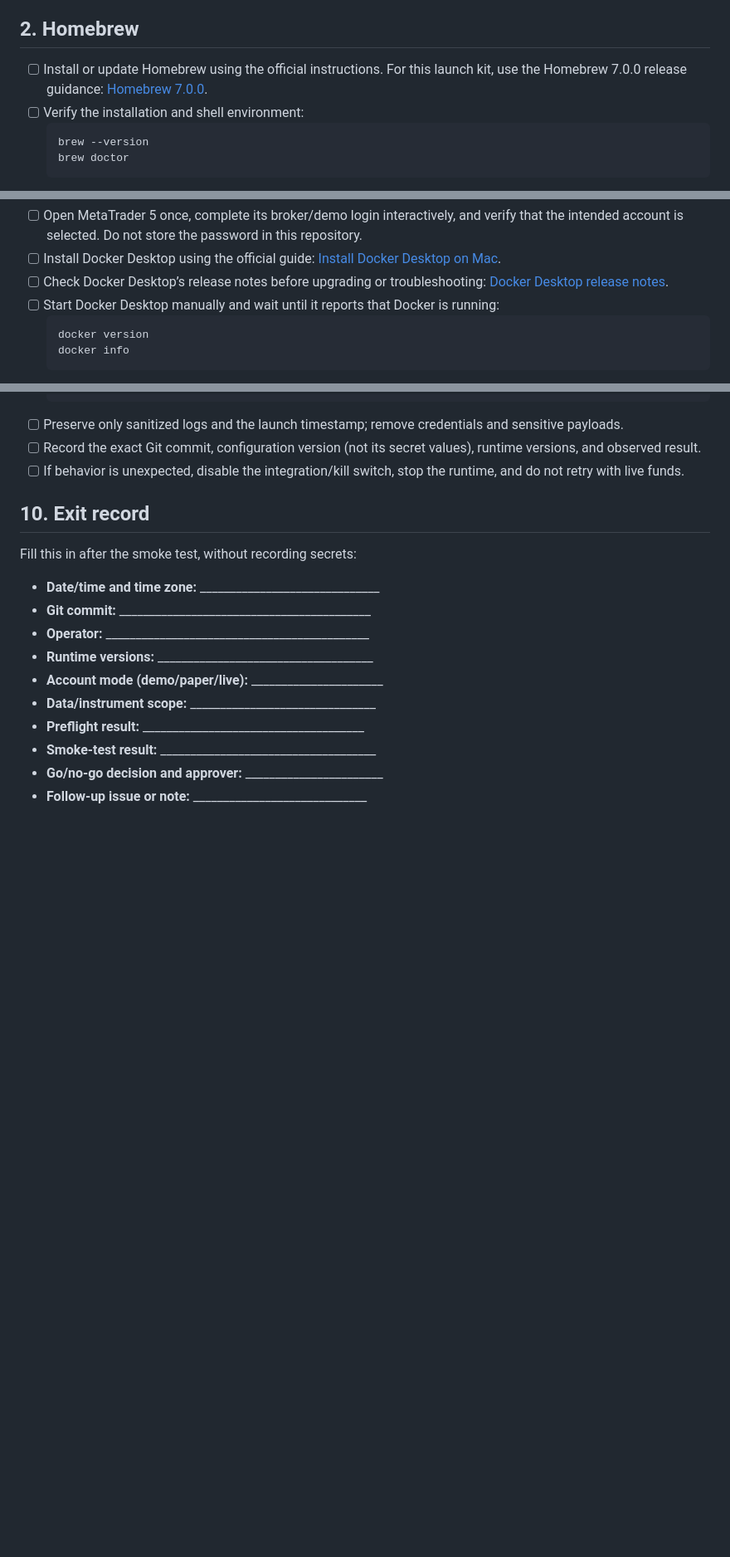
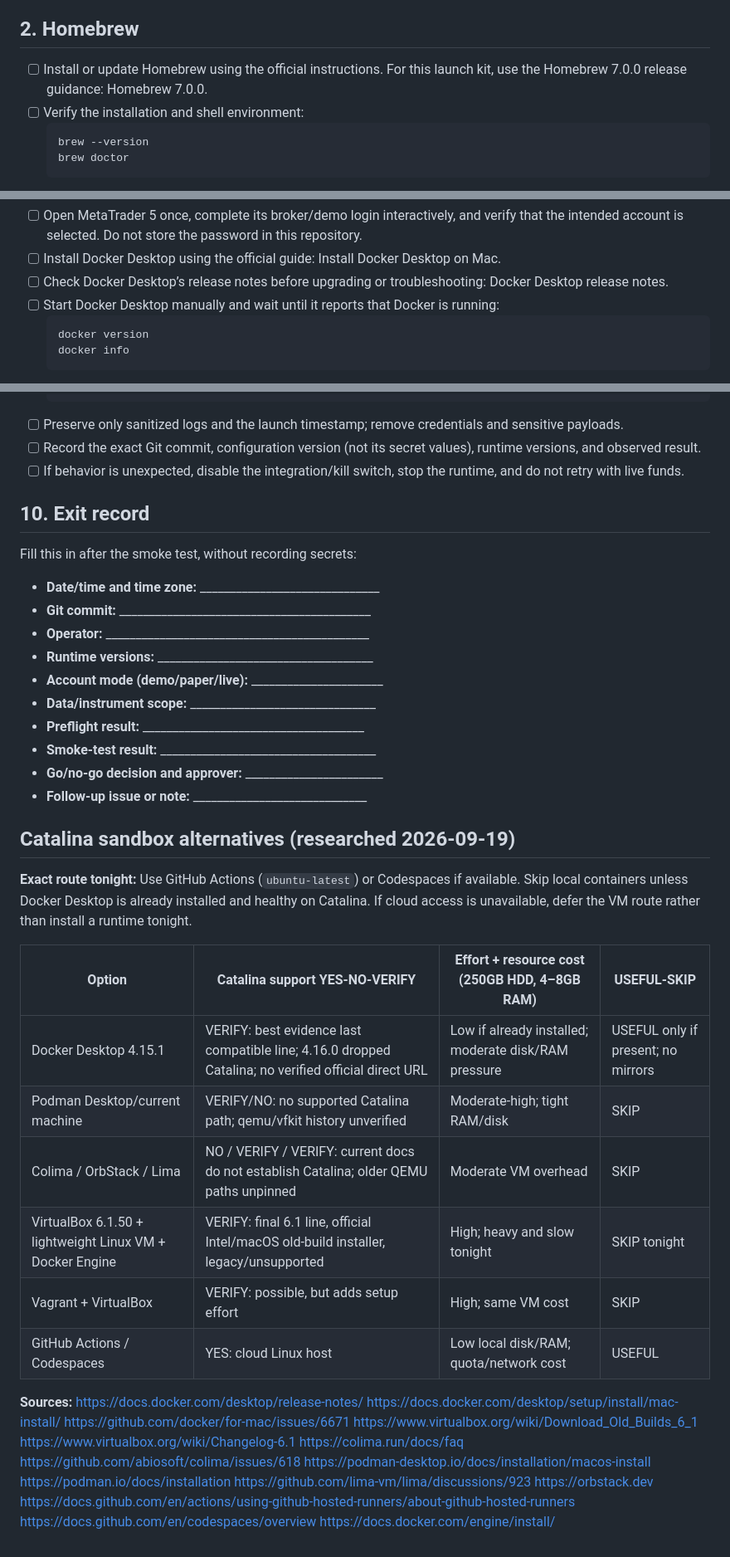
Before and after one commit to M3lcharagu/kyla-quant, a Markdown page: docs/LAUNCH_NIGHT.md, 3 parts joined by grey strips. Shown at 83% size. Drawn GitHub-style; blank space fills up the shorter version.

Commit message:
docs: add Catalina sandbox alternatives

````diff
--- a/docs/LAUNCH_NIGHT.md
+++ b/docs/LAUNCH_NIGHT.md
@@ -34,7 +34,7 @@ This is the operator runbook for a clean macOS Catalina launch-night setup. Work
 
 ## 2. Homebrew
 
-- [ ] Install or update Homebrew using the official instructions. For this launch kit, use the Homebrew 7.0.0 release guidance: [Homebrew 7.0.0](https://brew.sh/2026/09/13/homebrew-7.0.0/).
+- [ ] Install or update Homebrew using the official instructions. For this launch kit, use the Homebrew 7.0.0 release guidance: Homebrew 7.0.0.
 - [ ] Verify the installation and shell environment:
   ```sh
   brew --version
@@ -72,6 +72,6 @@ This is the operator runbook for a clean macOS Catalina launch-night setup. Work
 - [ ] Open MetaTrader 5 once, complete its broker/demo login interactively, and verify that the intended account is selected. Do not store the password in this repository.
-- [ ] Install Docker Desktop using the official guide: [Install Docker Desktop on Mac](https://docs.docker.com/desktop/setup/install/mac-install/).
-- [ ] Check Docker Desktop’s release notes before upgrading or troubleshooting: [Docker Desktop release notes](https://docs.docker.com/desktop/release-notes/).
+- [ ] Install Docker Desktop using the official guide: Install Docker Desktop on Mac.
+- [ ] Check Docker Desktop’s release notes before upgrading or troubleshooting: Docker Desktop release notes.
 - [ ] Start Docker Desktop manually and wait until it reports that Docker is running:
   ```sh
   docker version
@@ -177,3 +177,18 @@ Fill this in after the smoke test, without recording secrets:
 - **Smoke-test result:** ____________________________________
 - **Go/no-go decision and approver:** _______________________
 - **Follow-up issue or note:** _____________________________
+
+## Catalina sandbox alternatives (researched 2026-09-19)
+
+**Exact route tonight:** Use GitHub Actions (`ubuntu-latest`) or Codespaces if available. Skip local containers unless Docker Desktop is already installed and healthy on Catalina. If cloud access is unavailable, defer the VM route rather than install a runtime tonight.
+
+| Option | Catalina support YES-NO-VERIFY | Effort + resource cost (250GB HDD, 4–8GB RAM) | USEFUL-SKIP |
+|---|---|---|---|
+| Docker Desktop 4.15.1 | VERIFY: best evidence last compatible line; 4.16.0 dropped Catalina; no verified official direct URL | Low if already installed; moderate disk/RAM pressure | USEFUL only if present; no mirrors |
+| Podman Desktop/current machine | VERIFY/NO: no supported Catalina path; qemu/vfkit history unverified | Moderate-high; tight RAM/disk | SKIP |
+| Colima / OrbStack / Lima | NO / VERIFY / VERIFY: current docs do not establish Catalina; older QEMU paths unpinned | Moderate VM overhead | SKIP |
+| VirtualBox 6.1.50 + lightweight Linux VM + Docker Engine | VERIFY: final 6.1 line, official Intel/macOS old-build installer, legacy/unsupported | High; heavy and slow tonight | SKIP tonight |
+| Vagrant + VirtualBox | VERIFY: possible, but adds setup effort | High; same VM cost | SKIP |
+| GitHub Actions / Codespaces | YES: cloud Linux host | Low local disk/RAM; quota/network cost | USEFUL |
+
+**Sources:** https://docs.docker.com/desktop/release-notes/ https://docs.docker.com/desktop/setup/install/mac-install/ https://github.com/docker/for-mac/issues/6671 https://www.virtualbox.org/wiki/Download_Old_Builds_6_1 https://www.virtualbox.org/wiki/Changelog-6.1 https://colima.run/docs/faq https://github.com/abiosoft/colima/issues/618 https://podman-desktop.io/docs/installation/macos-install https://podman.io/docs/installation https://github.com/lima-vm/lima/discussions/923 https://orbstack.dev https://docs.github.com/en/actions/using-github-hosted-runners/about-github-hosted-runners https://docs.github.com/en/codespaces/overview https://docs.docker.com/engine/install/
````
Also changed, not shown: other parts of docs/LAUNCH_NIGHT.md (+5 -5 lines).
